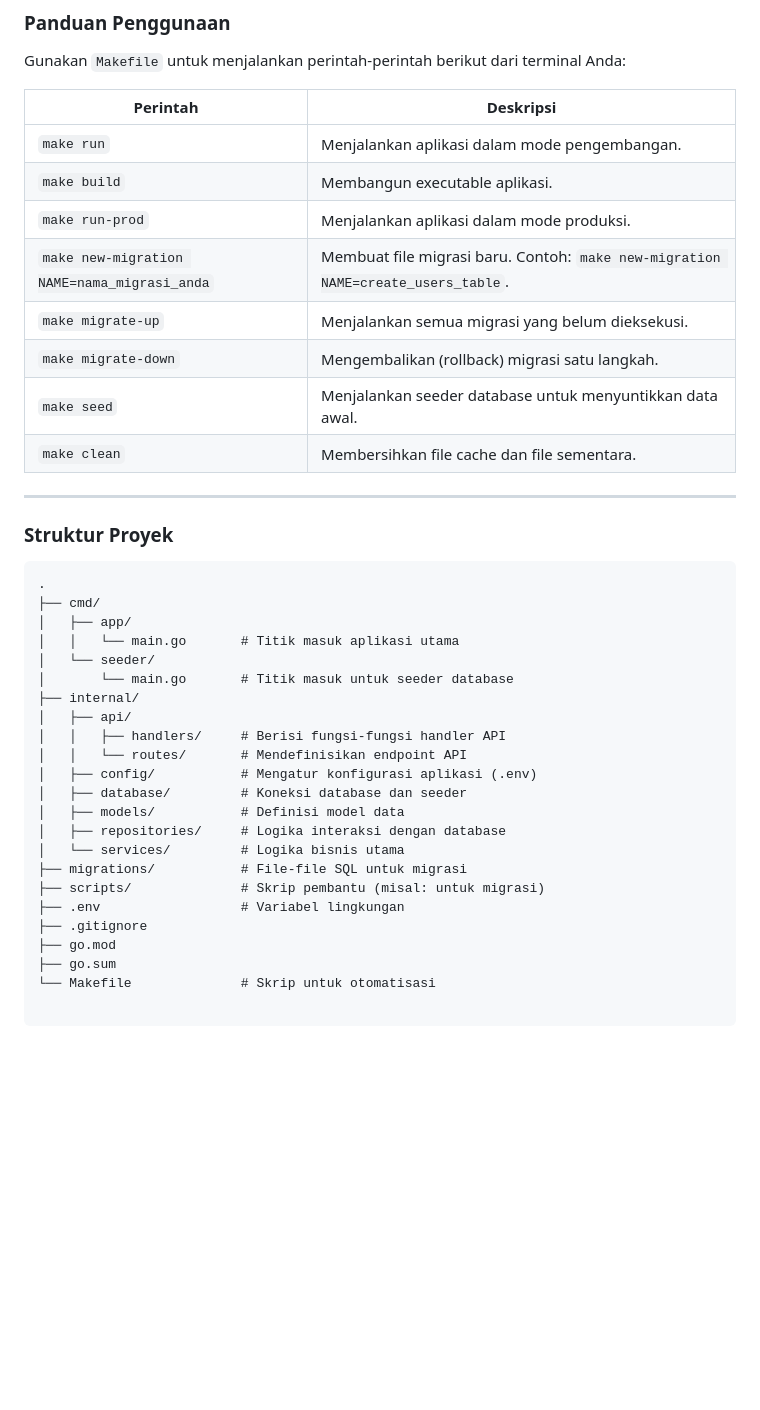
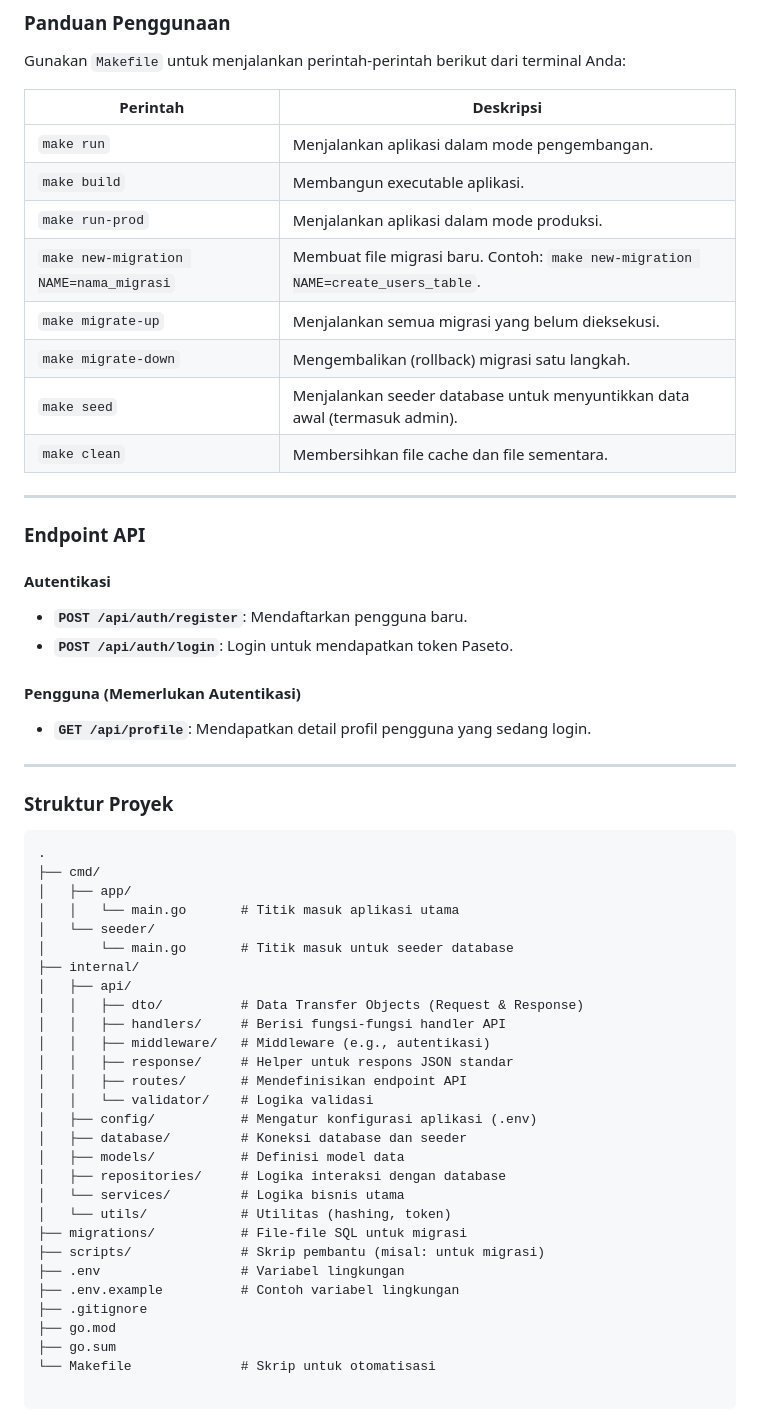
Before and after one commit to ipincamp/edsa-api, a Markdown page: README.md, the part around one of its changes. Rendered like a GitHub page; blank space fills up the shorter version.

```diff
--- a/README.md
+++ b/README.md
@@ -63,16 +74,29 @@ DB_LOCATION=Asia/Jakarta
 
 Gunakan `Makefile` untuk menjalankan perintah-perintah berikut dari terminal Anda:
 
-| Perintah                                      | Deskripsi                                                                        |
-| --------------------------------------------- | -------------------------------------------------------------------------------- |
-| `make run`                                    | Menjalankan aplikasi dalam mode pengembangan.                                    |
-| `make build`                                  | Membangun executable aplikasi.                                                   |
-| `make run-prod`                               | Menjalankan aplikasi dalam mode produksi.                                        |
-| `make new-migration NAME=nama_migrasi_anda`   | Membuat file migrasi baru. Contoh: `make new-migration NAME=create_users_table`. |
-| `make migrate-up`                             | Menjalankan semua migrasi yang belum dieksekusi.                                 |
-| `make migrate-down`                           | Mengembalikan (rollback) migrasi satu langkah.                                   |
-| `make seed`                                   | Menjalankan seeder database untuk menyuntikkan data awal.                        |
-| `make clean`                                  | Membersihkan file cache dan file sementara.                                      |
+| Perintah                               | Deskripsi                                                                        |
+| -------------------------------------- | -------------------------------------------------------------------------------- |
+| `make run`                             | Menjalankan aplikasi dalam mode pengembangan.                                    |
+| `make build`                           | Membangun executable aplikasi.                                                   |
+| `make run-prod`                        | Menjalankan aplikasi dalam mode produksi.                                        |
+| `make new-migration NAME=nama_migrasi` | Membuat file migrasi baru. Contoh: `make new-migration NAME=create_users_table`. |
+| `make migrate-up`                      | Menjalankan semua migrasi yang belum dieksekusi.                                 |
+| `make migrate-down`                    | Mengembalikan (rollback) migrasi satu langkah.                                   |
+| `make seed`                            | Menjalankan seeder database untuk menyuntikkan data awal (termasuk admin).       |
+| `make clean`                           | Membersihkan file cache dan file sementara.                                      |
+
+---
+
+### Endpoint API
+
+#### Autentikasi
+
+* **`POST /api/auth/register`**: Mendaftarkan pengguna baru.
+* **`POST /api/auth/login`**: Login untuk mendapatkan token Paseto.
+
+#### Pengguna (Memerlukan Autentikasi)
+
+* **`GET /api/profile`**: Mendapatkan detail profil pengguna yang sedang login.
 
 ---
 
@@ -87,16 +111,22 @@ Gunakan `Makefile` untuk menjalankan perintah-perintah berikut dari terminal And
 │       └── main.go       # Titik masuk untuk seeder database
 ├── internal/
 │   ├── api/
+│   │   ├── dto/          # Data Transfer Objects (Request & Response)
 │   │   ├── handlers/     # Berisi fungsi-fungsi handler API
-│   │   └── routes/       # Mendefinisikan endpoint API
+│   │   ├── middleware/   # Middleware (e.g., autentikasi)
+│   │   ├── response/     # Helper untuk respons JSON standar
+│   │   ├── routes/       # Mendefinisikan endpoint API
+│   │   └── validator/    # Logika validasi
 │   ├── config/           # Mengatur konfigurasi aplikasi (.env)
 │   ├── database/         # Koneksi database dan seeder
 │   ├── models/           # Definisi model data
 │   ├── repositories/     # Logika interaksi dengan database
 │   └── services/         # Logika bisnis utama
+│   └── utils/            # Utilitas (hashing, token)
 ├── migrations/           # File-file SQL untuk migrasi
 ├── scripts/              # Skrip pembantu (misal: untuk migrasi)
 ├── .env                  # Variabel lingkungan
+├── .env.example          # Contoh variabel lingkungan
 ├── .gitignore
 ├── go.mod
 ├── go.sum
```
Also changed, not shown: other parts of README.md (+25 -14 lines).
